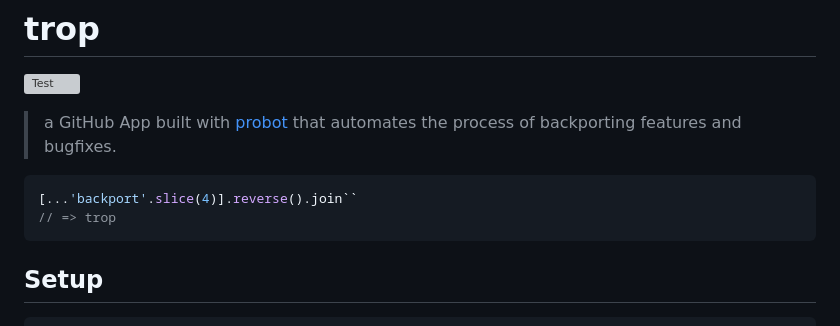
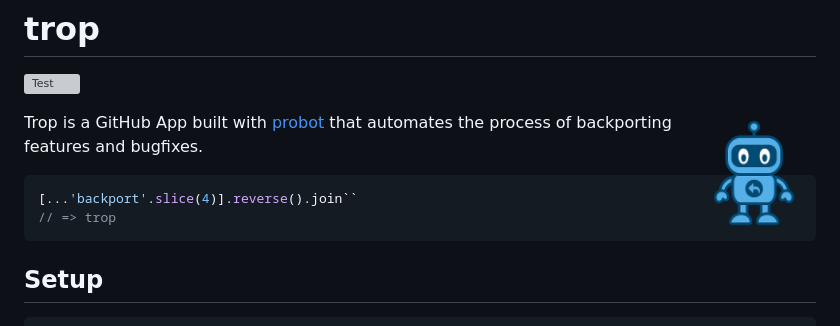
Before and after one commit to electron/trop, a Markdown page: README.md, the part around the change. Drawn GitHub-style; pictures changed too: design/logo.png (added); grey boxes are pictures that could not be loaded.

Commit message:
chore: update logo (#341)
* chore: update logo

* Update README.md

Co-authored-by: David Sanders <dsanders11@ucsbalum.com>

---------

Co-authored-by: David Sanders <dsanders11@ucsbalum.com>

````diff
--- a/README.md
+++ b/README.md
@@ -2,7 +2,9 @@
 
 [![Test](https://github.com/electron/trop/actions/workflows/test.yml/badge.svg)](https://github.com/electron/trop/actions/workflows/test.yml)
 
-> a GitHub App built with [probot](https://github.com/probot/probot) that automates the process of backporting features and bugfixes.
+<img height="124px" width="124px" align="right" alt="trop-logo" src="design/logo.png">
+
+Trop is a GitHub App built with [probot](https://github.com/probot/probot) that automates the process of backporting features and bugfixes.
 
 ```js
 [...'backport'.slice(4)].reverse().join``
````
Also changed, not shown: design/trop-icon.png (deleted), 2 other files.
